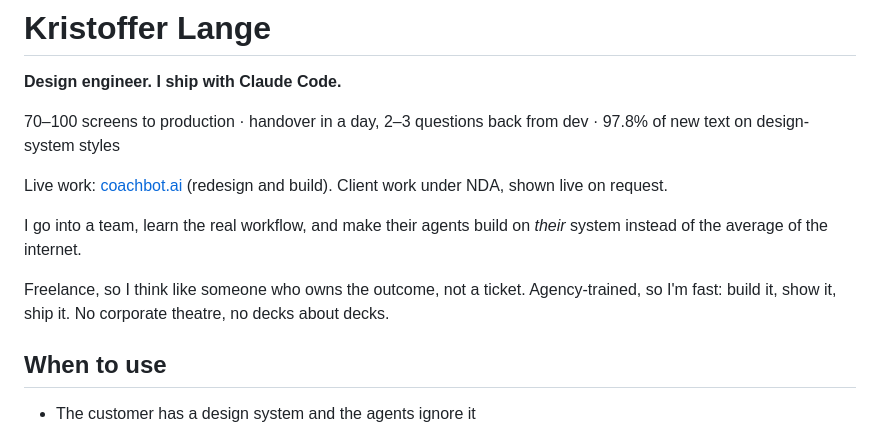
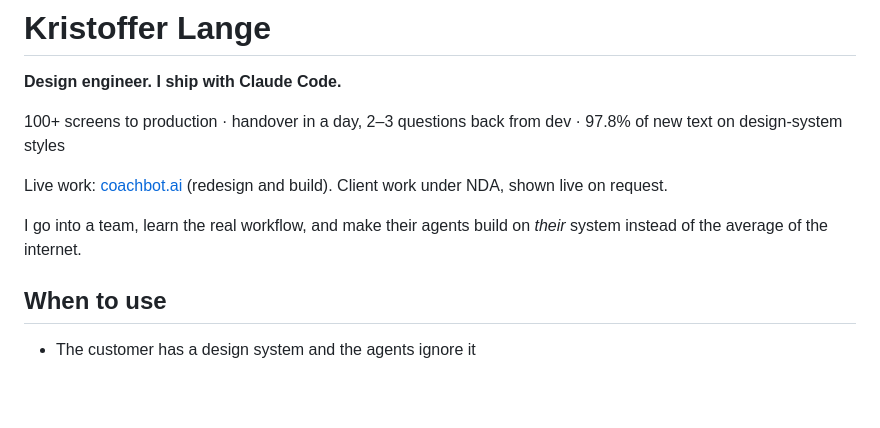
Before and after one commit to quisip00h/design-system-skills, a Markdown page: kristoffer/SKILL.md, the part around one of its changes. Rendered like a GitHub page; blank space fills up the shorter version.

```diff
--- a/kristoffer/SKILL.md
+++ b/kristoffer/SKILL.md
@@ -7,13 +7,11 @@ description: Use when a customer's design system and an AI coding agent don't ge
 
 **Design engineer. I ship with Claude Code.**
 
-70–100 screens to production · handover in a day, 2–3 questions back from dev · 97.8% of new text on design-system styles
+100+ screens to production · handover in a day, 2–3 questions back from dev · 97.8% of new text on design-system styles
 
 Live work: [coachbot.ai](https://coachbot.ai) (redesign and build). Client work under NDA, shown live on request.
 
 I go into a team, learn the real workflow, and make their agents build on *their* system instead of the average of the internet.
-
-Freelance, so I think like someone who owns the outcome, not a ticket. Agency-trained, so I'm fast: build it, show it, ship it. No corporate theatre, no decks about decks.
 
 ## When to use
 
```
Also changed, not shown: other parts of kristoffer/SKILL.md (+17 -5 lines), README.md (+2 -0 lines).
